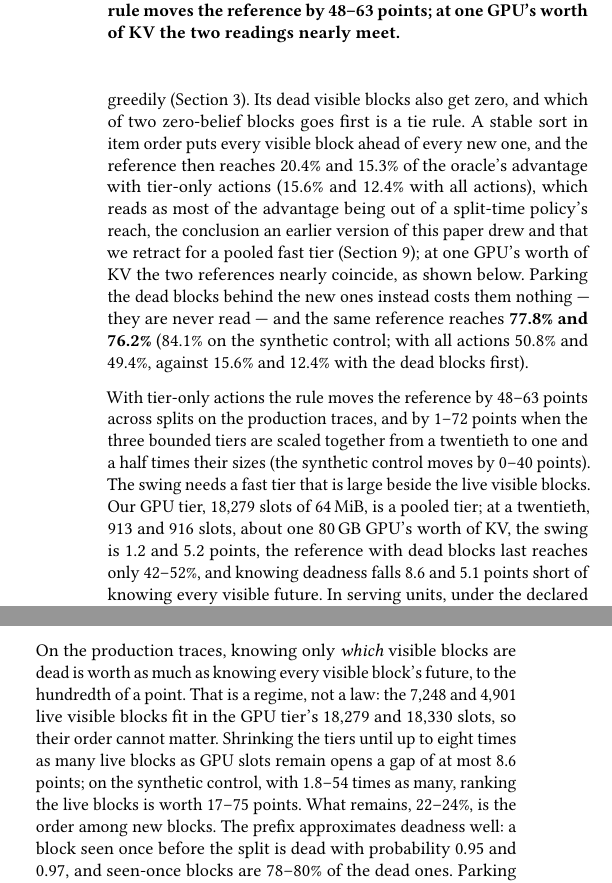
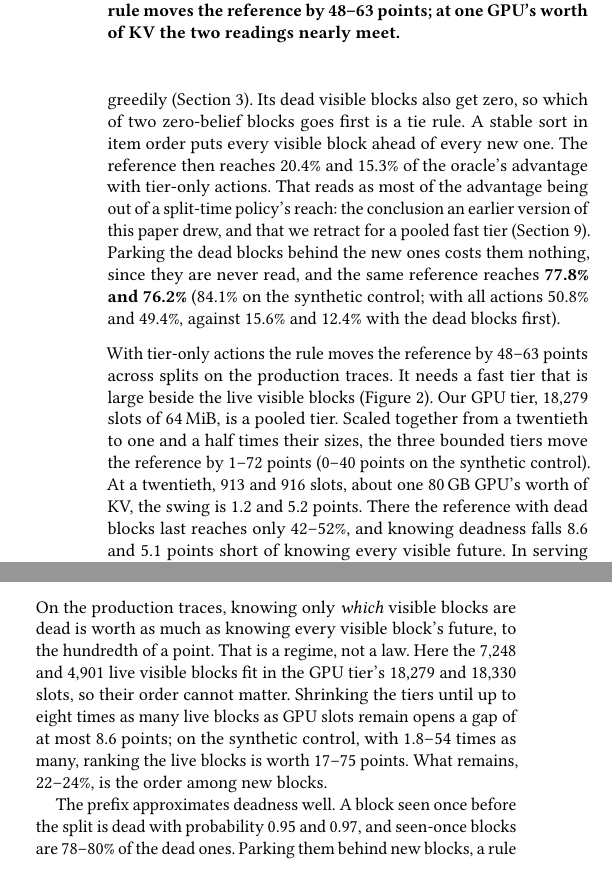
Before and after one commit to suanlab/stoa, a LaTeX paper (paper/main.tex, which reads paper/sections/05a_evidence.tex): two parts of the columns of page 5 of 13, joined at a grey line, cut so that both start at the same text. Compiled offline with pdfLaTeX.

Commit message:
Readability rewrite, stage 2a: Figure 1 at a readable size; shorter sentences in 5.2-5.3 (BO)
Figure 1's text is larger and its labels no longer collide. Section 5.2's opening and capacity
paragraphs and section 5.3's ladder paragraph are split into shorter sentences, one claim each; every
checked phrase kept (203/203), 12 pages.

Co-Authored-By: Claude Opus 5.5 <noreply@anthropic.com>

```diff
--- a/paper/sections/05a_evidence.tex
+++ b/paper/sections/05a_evidence.tex
@@ -17,14 +17,13 @@ gives dead and new blocks the same belief, zero.
 \subsection{The reference is set by a tie rule}
 \label{sec:ties}
 A natural reference for split-time policies gives every visible block its true future count and every
-new block zero, and places them greedily~(\Cref{sec:defs}). Its dead visible blocks also get zero, and
-which of two zero-belief blocks goes first is a tie rule. A stable sort in item order puts every visible
-block ahead of every new one, and the reference then reaches 20.4\% and 15.3\% of the oracle's advantage
-with tier-only actions (15.6\% and 12.4\% with all actions), which reads as most of the advantage being
-out of a split-time policy's reach, the conclusion an earlier version of this paper drew and that we
-retract for a pooled fast tier (\Cref{sec:lessons}); at one GPU's worth of KV the two references nearly
-coincide, as shown below. Parking the dead blocks behind the new ones instead costs them
-nothing --- they are never read --- and the same reference reaches \textbf{77.8\% and 76.2\%} (84.1\% on the
+new block zero, and places them greedily~(\Cref{sec:defs}). Its dead visible blocks also get zero, so
+which of two zero-belief blocks goes first is a tie rule. A stable sort in item order puts every visible block
+ahead of every new one. The reference then reaches 20.4\% and 15.3\% of the oracle's advantage with tier-only
+actions. That reads as most of the advantage being out of a split-time policy's reach: the conclusion an
+earlier version of this paper drew, and that we retract for a pooled fast tier (\Cref{sec:lessons}). Parking
+the dead blocks behind the new ones costs them nothing, since they are never read, and the same reference
+reaches \textbf{77.8\% and 76.2\%} (84.1\% on the
 synthetic control; with all actions 50.8\% and 49.4\%, against 15.6\% and 12.4\% with the dead blocks first).
 
 \begin{figure}[t]
@@ -39,14 +38,14 @@ synthetic control; with all actions 50.8\% and 49.4\%, against 15.6\% and 12.4\%
 
 \medskip
 \noindent With tier-only actions the rule moves the reference by 48--63 points across splits on the
-production traces, and by 1--72 points when the three bounded tiers are scaled together from a twentieth
-to one and a half times their sizes (the synthetic control moves by 0--40 points). The swing needs a fast
-tier that is large beside the live visible blocks. Our GPU tier, 18{,}279 slots of 64\,MiB, is a pooled tier;
-at a twentieth, 913 and 916 slots, about one 80\,GB GPU's worth of KV, the swing is 1.2 and 5.2 points, the
-reference with dead blocks last reaches only 42--52\%, and knowing deadness falls 8.6 and 5.1 points short of
-knowing every visible future. In serving
-units, under the declared latencies the oracle's advantage is 32.6 and 16.2\,ms of block reads per
-request after the split, so the rule moves the reference by 18.7 and 9.9\,ms per request.
+production traces. It needs a fast tier that is large beside the live visible blocks (\Cref{fig:ties}). Our
+GPU tier, 18{,}279 slots of 64\,MiB, is a pooled tier. Scaled together from a twentieth to one and a half times
+their sizes, the three bounded tiers move the reference by 1--72 points (0--40 points on the synthetic
+control). At a twentieth, 913 and 916 slots, about one 80\,GB GPU's worth
+of KV, the swing is 1.2 and 5.2 points. There the reference with dead blocks last reaches only 42--52\%, and
+knowing deadness falls 8.6 and 5.1 points short of knowing every visible future. In serving units, under the
+declared latencies the oracle's advantage is 32.6 and 16.2\,ms of block reads per request after the split, so
+the rule moves the reference by 18.7 and 9.9\,ms per request.
 
 The rule decides how a result reads. The strongest ranker of \Cref{sec:capacity}, an MLP trained with
 all actions, gains 8.2\% and 7.4\% of the oracle's advantage: 52.6\% and 59.5\% of the way to the
@@ -96,10 +95,11 @@ oracle & 100 & 100 & 100 \\
 
 \medskip
 \noindent On the production traces, knowing only \emph{which} visible blocks are dead is worth as
-much as knowing every visible block's future, to the hundredth of a point. That is a regime, not a law:
-the 7{,}248 and 4{,}901 live visible blocks fit in the GPU tier's 18{,}279 and 18{,}330 slots, so their
+much as knowing every visible block's future, to the hundredth of a point. That is a regime, not a law.
+Here the 7{,}248 and 4{,}901 live visible blocks fit in the GPU tier's 18{,}279 and 18{,}330 slots, so their
 order cannot matter. Shrinking the tiers until up to eight times as many live blocks as GPU slots remain
 opens a gap of at most 8.6 points; on the synthetic control, with 1.8--54 times as many, ranking the live
-blocks is worth 17--75 points. What remains, 22--24\%, is the order among new blocks. The prefix approximates deadness
-well: a block seen once before the split is dead with probability 0.95 and 0.97, and seen-once blocks are
-78--80\% of the dead ones. Parking them behind new blocks, a rule with no parameters, captures 39.2\%
+blocks is worth 17--75 points. What remains, 22--24\%, is the order among new blocks.
+
+The prefix approximates deadness well. A block seen once before the split is dead with probability 0.95 and
+0.97, and seen-once blocks are 78--80\% of the dead ones. Parking them behind new blocks, a rule with no
```
Also changed, not shown: paper/figs/fig_conventions.pdf, paper/figs/fig_conventions.png, paper/main.pdf, paper/sections/05a_evidence.tex (6 more changed lines), 3 other files.
